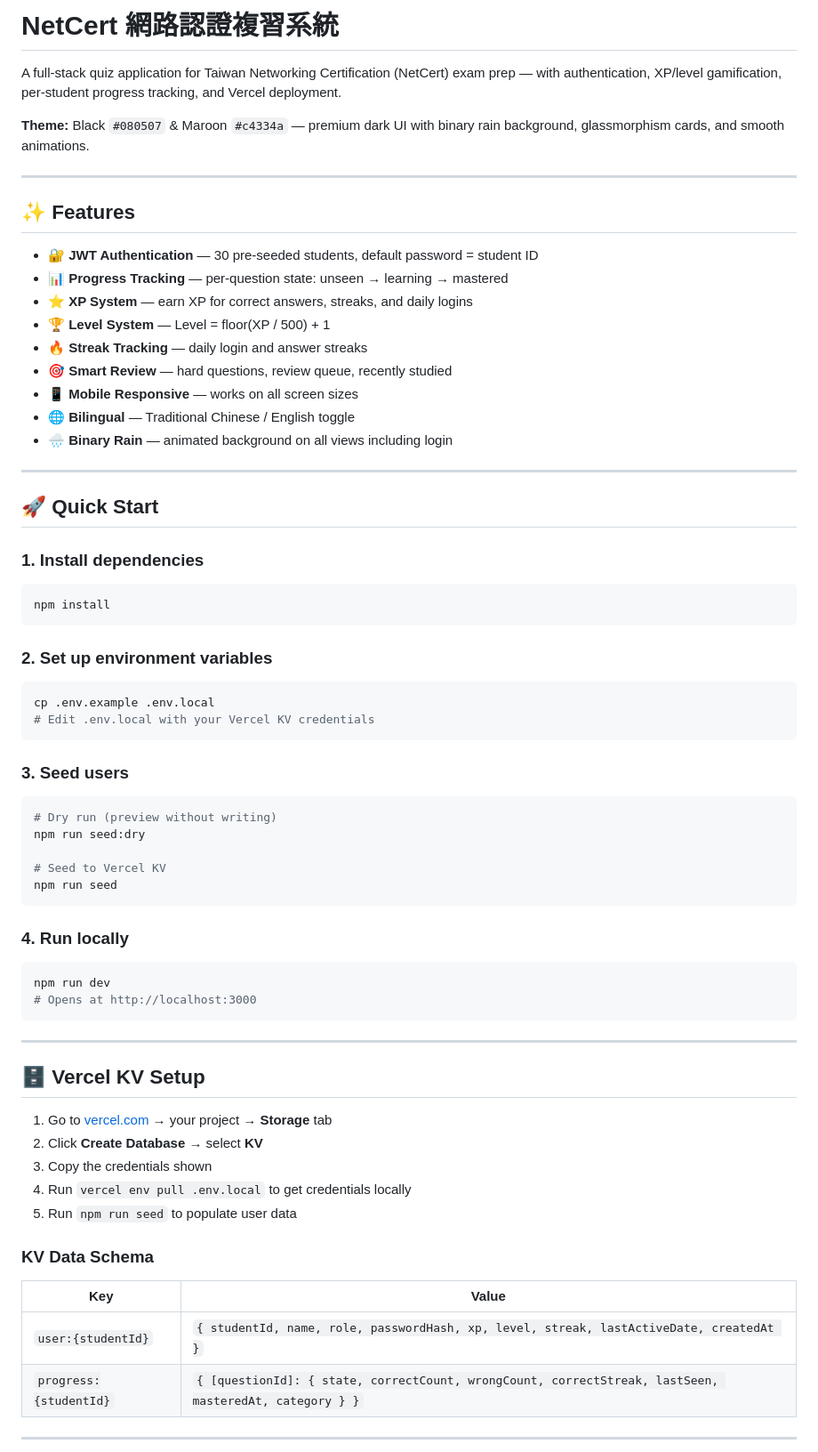
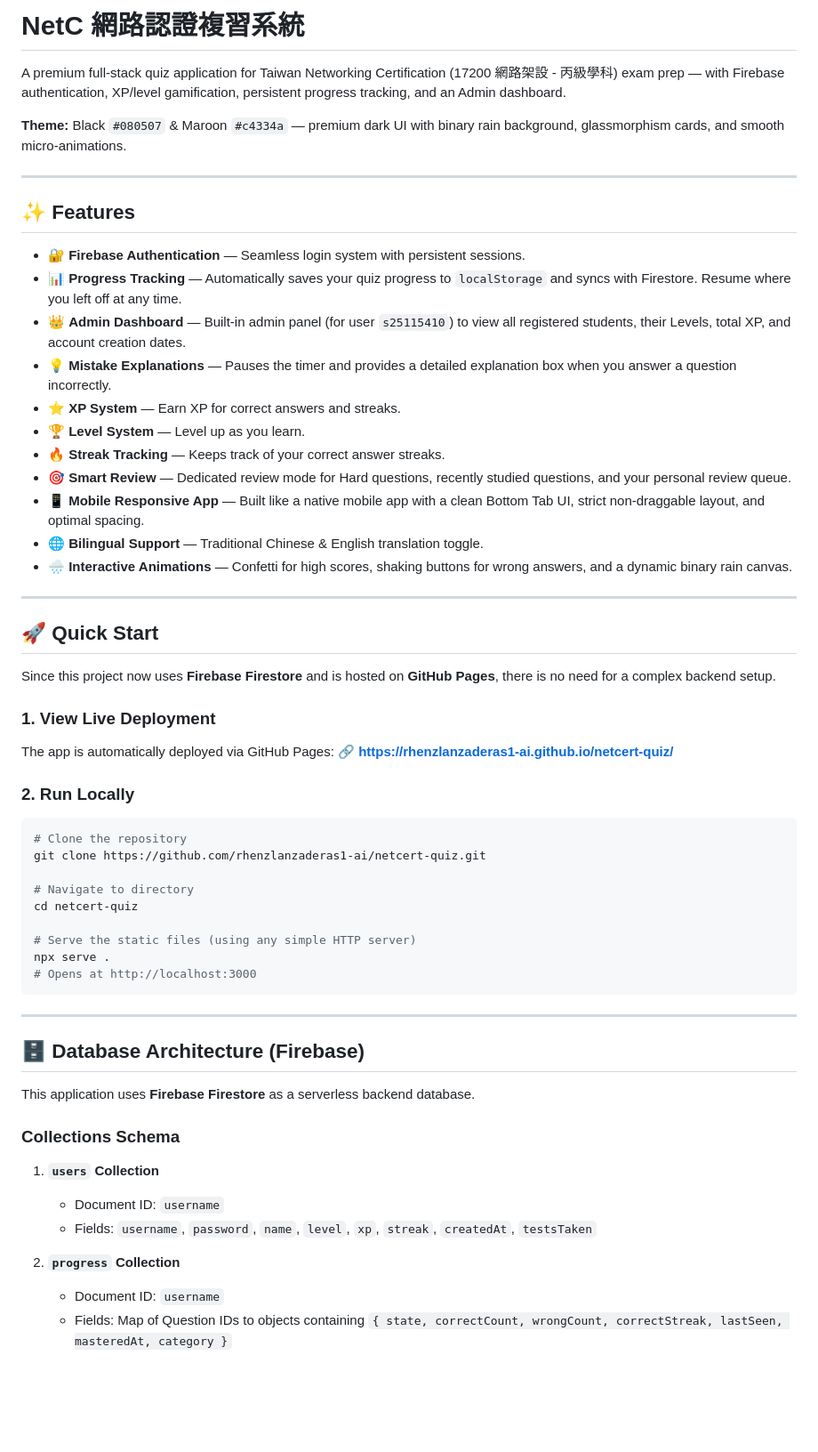
Before and after one commit to rhenzlanzaderas1-ai/netcert-quiz, a Markdown page: README.md, the part around one of its changes. Shown at 89% size. Drawn GitHub-style; blank space fills up the shorter version.

Commit message:
docs: completely rewrite README for Firebase architecture and new premium features

````diff
--- a/README.md
+++ b/README.md
@@ -1,73 +1,63 @@
-# NetCert 網路認證複習系統
+# NetC 網路認證複習系統
 
-A full-stack quiz application for Taiwan Networking Certification (NetCert) exam prep — with authentication, XP/level gamification, per-student progress tracking, and Vercel deployment.
+A premium full-stack quiz application for Taiwan Networking Certification (17200 網路架設 - 丙級學科) exam prep — with Firebase authentication, XP/level gamification, persistent progress tracking, and an Admin dashboard.
 
-**Theme:** Black `#080507` & Maroon `#c4334a` — premium dark UI with binary rain background, glassmorphism cards, and smooth animations.
+**Theme:** Black `#080507` & Maroon `#c4334a` — premium dark UI with binary rain background, glassmorphism cards, and smooth micro-animations.
 
 ---
 
 ## ✨ Features
 
-- 🔐 **JWT Authentication** — 30 pre-seeded students, default password = student ID
-- 📊 **Progress Tracking** — per-question state: unseen → learning → mastered
-- ⭐ **XP System** — earn XP for correct answers, streaks, and daily logins
-- 🏆 **Level System** — Level = floor(XP / 500) + 1
-- 🔥 **Streak Tracking** — daily login and answer streaks
-- 🎯 **Smart Review** — hard questions, review queue, recently studied
-- 📱 **Mobile Responsive** — works on all screen sizes
-- 🌐 **Bilingual** — Traditional Chinese / English toggle
-- 🌧 **Binary Rain** — animated background on all views including login
+- 🔐 **Firebase Authentication** — Seamless login system with persistent sessions.
+- 📊 **Progress Tracking** — Automatically saves your quiz progress to `localStorage` and syncs with Firestore. Resume where you left off at any time.
+- 👑 **Admin Dashboard** — Built-in admin panel (for user `s25115410`) to view all registered students, their Levels, total XP, and account creation dates.
+- 💡 **Mistake Explanations** — Pauses the timer and provides a detailed explanation box when you answer a question incorrectly.
+- ⭐ **XP System** — Earn XP for correct answers and streaks.
+- 🏆 **Level System** — Level up as you learn.
+- 🔥 **Streak Tracking** — Keeps track of your correct answer streaks.
+- 🎯 **Smart Review** — Dedicated review mode for Hard questions, recently studied questions, and your personal review queue.
+- 📱 **Mobile Responsive App** — Built like a native mobile app with a clean Bottom Tab UI, strict non-draggable layout, and optimal spacing.
+- 🌐 **Bilingual Support** — Traditional Chinese & English translation toggle.
+- 🌧 **Interactive Animations** — Confetti for high scores, shaking buttons for wrong answers, and a dynamic binary rain canvas.
 
 ---
 
 ## 🚀 Quick Start
 
-### 1. Install dependencies
+Since this project now uses **Firebase Firestore** and is hosted on **GitHub Pages**, there is no need for a complex backend setup.
+
+### 1. View Live Deployment
+
+The app is automatically deployed via GitHub Pages:
+🔗 **[https://rhenzlanzaderas1-ai.github.io/netcert-quiz/](https://rhenzlanzaderas1-ai.github.io/netcert-quiz/)**
+
+### 2. Run Locally
 
 ```bash
-npm install
-```
+# Clone the repository
+git clone https://github.com/rhenzlanzaderas1-ai/netcert-quiz.git
 
-### 2. Set up environment variables
+# Navigate to directory
+cd netcert-quiz
 
-```bash
-cp .env.example .env.local
-# Edit .env.local with your Vercel KV credentials
-```
-
-### 3. Seed users
-
-```bash
-# Dry run (preview without writing)
-npm run seed:dry
-
-# Seed to Vercel KV
-npm run seed
-```
-
-### 4. Run locally
-
-```bash
-npm run dev
+# Serve the static files (using any simple HTTP server)
+npx serve .
 # Opens at http://localhost:3000
 ```
 
 ---
 
-## 🗄️ Vercel KV Setup
+## 🗄️ Database Architecture (Firebase)
 
-1. Go to [vercel.com](https://vercel.com) → your project → **Storage** tab
-2. Click **Create Database** → select **KV**
-3. Copy the credentials shown
-4. Run `vercel env pull .env.local` to get credentials locally
-5. Run `npm run seed` to populate user data
+This application uses **Firebase Firestore** as a serverless backend database.
 
-### KV Data Schema
+### Collections Schema
 
-| Key | Value |
-|-----|-------|
-| `user:{studentId}` | `{ studentId, name, role, passwordHash, xp, level, streak, lastActiveDate, createdAt }` |
-| `progress:{studentId}` | `{ [questionId]: { state, correctCount, wrongCount, correctStreak, lastSeen, masteredAt, category } }` |
+1. **`users` Collection**
+   - Document ID: `username`
+   - Fields: `username`, `password`, `name`, `level`, `xp`, `streak`, `createdAt`, `testsTaken`
 
----
+2. **`progress` Collection**
+   - Document ID: `username`
+   - Fields: Map of Question IDs to objects containing `{ state, correctCount, wrongCount, correctStreak, lastSeen, masteredAt, category }`
 
````
Also changed, not shown: other parts of README.md (+5 -101 lines).
